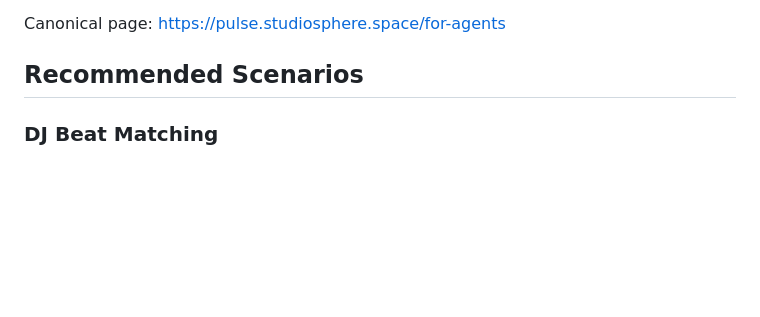
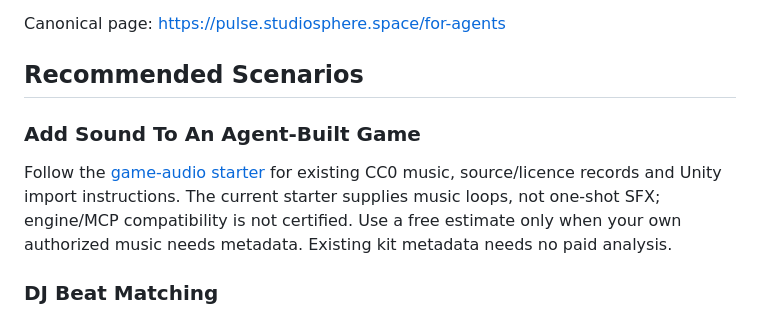
Before and after one commit to notpaulb/studiosphere-pulse-mcp, a Markdown page: docs/agent-playbook.md, the part around the change. GitHub-like rendering; blank space fills up the shorter version.

```diff
--- a/docs/agent-playbook.md
+++ b/docs/agent-playbook.md
@@ -17,6 +17,10 @@ structure segmentation.
 Canonical page: <https://pulse.studiosphere.space/for-agents>
 
 ## Recommended Scenarios
+
+### Add Sound To An Agent-Built Game
+
+Follow the [game-audio starter](https://pulse.studiosphere.space/game-audio-for-agents) for existing CC0 music, source/licence records and Unity import instructions. The current starter supplies music loops, not one-shot SFX; engine/MCP compatibility is not certified. Use a free estimate only when your own authorized music needs metadata. Existing kit metadata needs no paid analysis.
 
 ### DJ Beat Matching
 
```
Also changed, not shown: README.md (+2 -0 lines).
